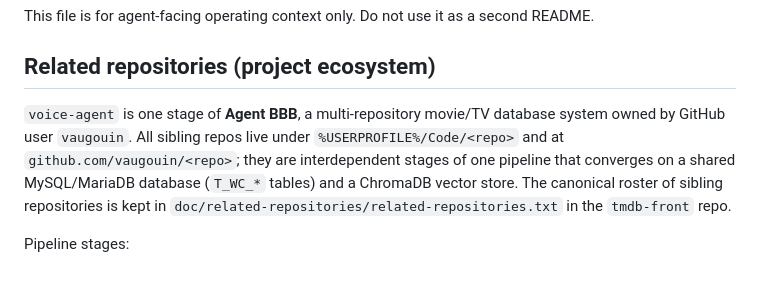
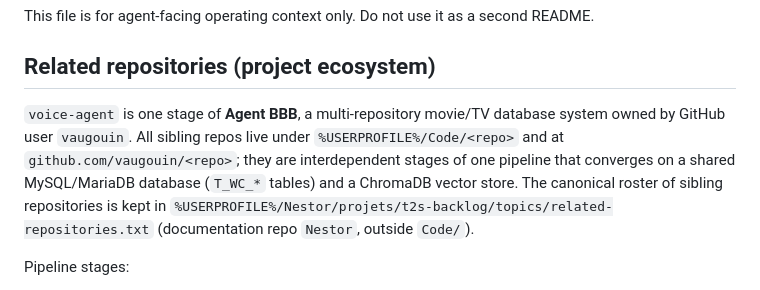
Before and after one commit to vaugouin/voice-agent, a Markdown page: AGENTS.md, the part around the change. Drawn GitHub-style.

Commit message:
Les documents de doc/ ont quitté tmdb-front, les références suivent
La documentation partagée de l'écosystème (roster des dépôts, variables
serveur, référence de configuration du VPS, runbook de collation, spec des
images synthétiques) vivait dans tmdb-front/doc/. Elle est désormais dans le
dépôt de savoir Nestor, sous projets/t2s-backlog/topics/. Seul doc/sql/ reste
sur place, c'est le DDL de référence.

Ce commit met à jour les chemins qui la désignaient.

```diff
--- a/AGENTS.md
+++ b/AGENTS.md
@@ -4,7 +4,7 @@ This file is for agent-facing operating context only. Do not use it as a second
 
 ## Related repositories (project ecosystem)
 
-`voice-agent` is one stage of **Agent BBB**, a multi-repository movie/TV database system owned by GitHub user `vaugouin`. All sibling repos live under `%USERPROFILE%/Code/<repo>` and at `github.com/vaugouin/<repo>`; they are interdependent stages of one pipeline that converges on a shared MySQL/MariaDB database (`T_WC_*` tables) and a ChromaDB vector store. The canonical roster of sibling repositories is kept in `doc/related-repositories/related-repositories.txt` in the `tmdb-front` repo.
+`voice-agent` is one stage of **Agent BBB**, a multi-repository movie/TV database system owned by GitHub user `vaugouin`. All sibling repos live under `%USERPROFILE%/Code/<repo>` and at `github.com/vaugouin/<repo>`; they are interdependent stages of one pipeline that converges on a shared MySQL/MariaDB database (`T_WC_*` tables) and a ChromaDB vector store. The canonical roster of sibling repositories is kept in `%USERPROFILE%/Nestor/projets/t2s-backlog/topics/related-repositories.txt` (documentation repo `Nestor`, outside `Code/`).
 
 Pipeline stages:
 - **Infrastructure** — `python` (shared crawler base image), `chromadb` (vector service), `reverseproxy` (NGINX TLS ingress), `chromadb-security-test` (firewall validation).
```
